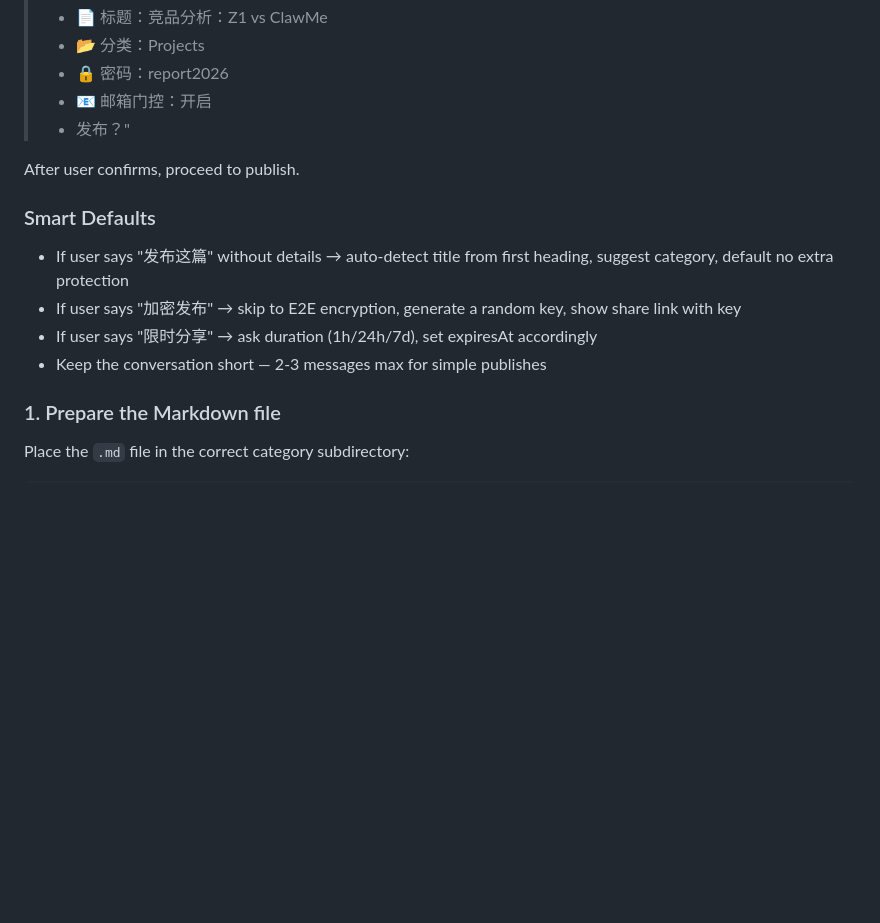
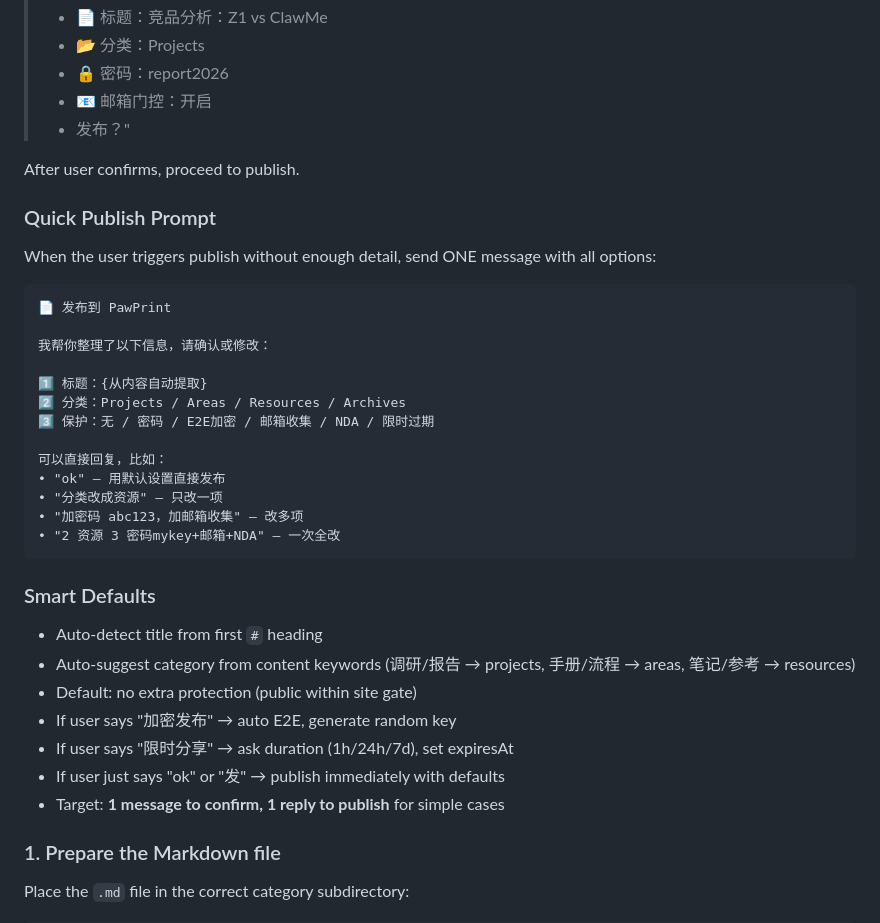
Before and after one commit to jundihuang/pawprint, a Markdown page: skills/pawprint-publish/SKILL.md, the part around the change. Drawn GitHub-style; blank space fills up the shorter version.

Commit message:
feat: quick publish prompt — one message with all options, reply to confirm
- Agent sends single message with auto-detected defaults + all options
- User replies 'ok' to instant publish, or tweaks specific items
- Target: 1 confirm + 1 reply for simple publishes

````diff
--- a/skills/pawprint-publish/SKILL.md
+++ b/skills/pawprint-publish/SKILL.md
@@ -65,11 +65,34 @@ Show a summary and ask for confirmation:
 
 After user confirms, proceed to publish.
 
+### Quick Publish Prompt
+
+When the user triggers publish without enough detail, send ONE message with all options:
+
+```
+📄 发布到 PawPrint
+
+我帮你整理了以下信息，请确认或修改：
+
+1️⃣ 标题：{从内容自动提取}
+2️⃣ 分类：Projects / Areas / Resources / Archives
+3️⃣ 保护：无 / 密码 / E2E加密 / 邮箱收集 / NDA / 限时过期
+
+可以直接回复，比如：
+• "ok" — 用默认设置直接发布
+• "分类改成资源" — 只改一项
+• "加密码 abc123，加邮箱收集" — 改多项
+• "2 资源 3 密码mykey+邮箱+NDA" — 一次全改
+```
+
 ### Smart Defaults
-- If user says "发布这篇" without details → auto-detect title from first heading, suggest category, default no extra protection
-- If user says "加密发布" → skip to E2E encryption, generate a random key, show share link with key
-- If user says "限时分享" → ask duration (1h/24h/7d), set expiresAt accordingly
-- Keep the conversation short — 2-3 messages max for simple publishes
+- Auto-detect title from first `#` heading
+- Auto-suggest category from content keywords (调研/报告 → projects, 手册/流程 → areas, 笔记/参考 → resources)
+- Default: no extra protection (public within site gate)
+- If user says "加密发布" → auto E2E, generate random key
+- If user says "限时分享" → ask duration (1h/24h/7d), set expiresAt
+- If user just says "ok" or "发" → publish immediately with defaults
+- Target: **1 message to confirm, 1 reply to publish** for simple cases
 
 ### 1. Prepare the Markdown file
 
````
